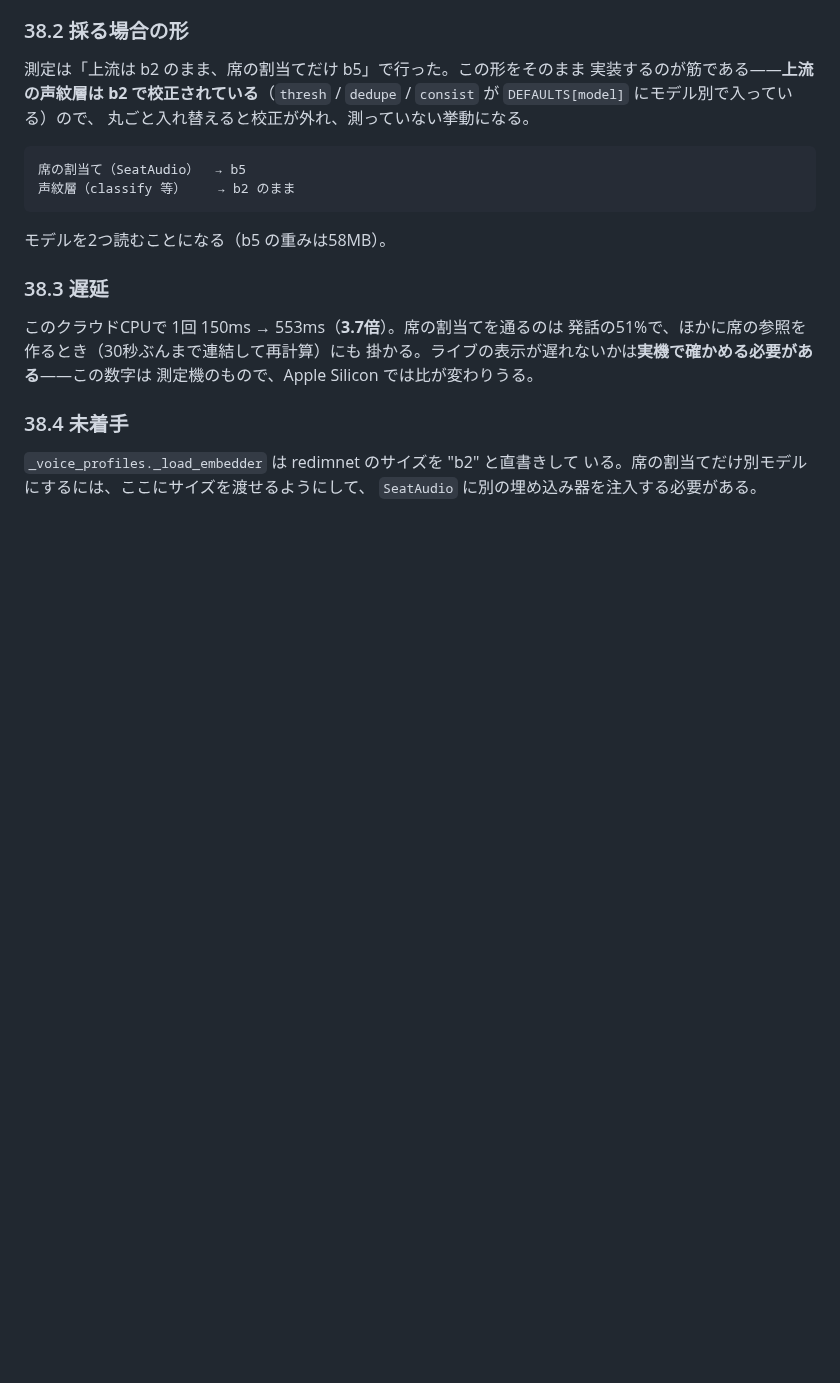
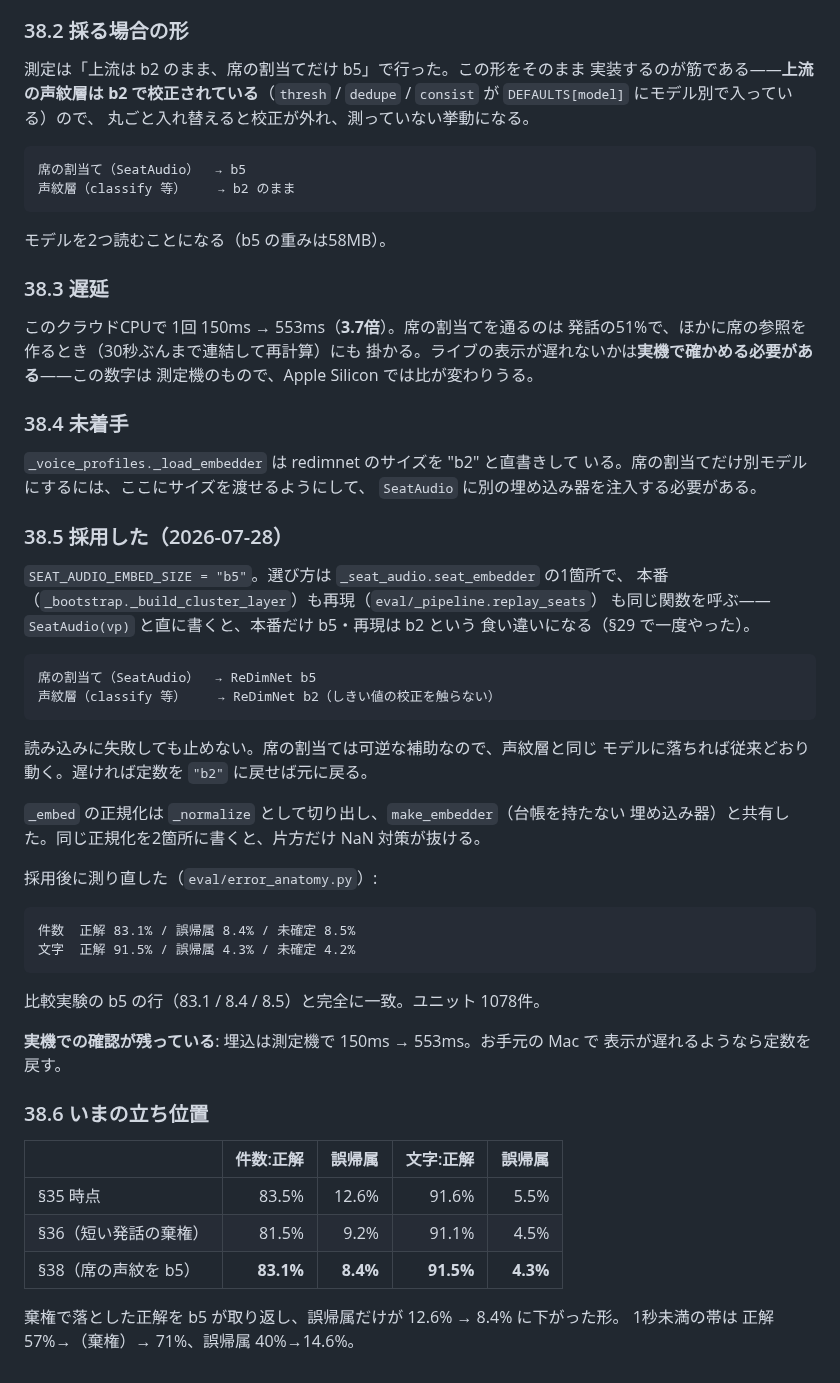
Before and after one commit to ReiMatsui/discussion-support, a Markdown page: docs/design/handoff_2026-07-14_unregistered_speakers.md, the part around the change. Rendered like a GitHub page; blank space fills up the shorter version.

Commit message:
§38.5: b5 採用後の再測定（83.1/8.4/8.5）を記録する
Co-Authored-By: Claude Opus 5 <noreply@anthropic.com>
Claude-Session: https://claude.ai/code/session_017fDUeckKA4gWL3MM8T4EQV

```diff
--- a/docs/design/handoff_2026-07-14_unregistered_speakers.md
+++ b/docs/design/handoff_2026-07-14_unregistered_speakers.md
@@ -2917,3 +2917,40 @@ b3 は b2 と変わらない（誤帰属はむしろ増える）。b6 は b5 と
 `_voice_profiles._load_embedder` は redimnet のサイズを "b2" と直書きして
 いる。席の割当てだけ別モデルにするには、ここにサイズを渡せるようにして、
 `SeatAudio` に別の埋め込み器を注入する必要がある。
+
+### 38.5 採用した（2026-07-28）
+
+`SEAT_AUDIO_EMBED_SIZE = "b5"`。選び方は `_seat_audio.seat_embedder` の1箇所で、
+本番（`_bootstrap._build_cluster_layer`）も再現（`eval/_pipeline.replay_seats`）
+も同じ関数を呼ぶ——`SeatAudio(vp)` と直に書くと、本番だけ b5・再現は b2 という
+食い違いになる（§29 で一度やった）。
+
+    席の割当て（SeatAudio）  → ReDimNet b5
+    声紋層（classify 等）    → ReDimNet b2（しきい値の校正を触らない）
+
+読み込みに失敗しても止めない。席の割当ては可逆な補助なので、声紋層と同じ
+モデルに落ちれば従来どおり動く。遅ければ定数を `"b2"` に戻せば元に戻る。
+
+`_embed` の正規化は `_normalize` として切り出し、`make_embedder`（台帳を持たない
+埋め込み器）と共有した。同じ正規化を2箇所に書くと、片方だけ NaN 対策が抜ける。
+
+採用後に測り直した（`eval/error_anatomy.py`）:
+
+    件数  正解 83.1% / 誤帰属 8.4% / 未確定 8.5%
+    文字  正解 91.5% / 誤帰属 4.3% / 未確定 4.2%
+
+比較実験の b5 の行（83.1 / 8.4 / 8.5）と完全に一致。ユニット 1078件。
+
+**実機での確認が残っている**: 埋込は測定機で 150ms → 553ms。お手元の Mac で
+表示が遅れるようなら定数を戻す。
+
+### 38.6 いまの立ち位置
+
+| | 件数:正解 | 誤帰属 | 文字:正解 | 誤帰属 |
+|---|---:|---:|---:|---:|
+| §35 時点 | 83.5% | 12.6% | 91.6% | 5.5% |
+| §36（短い発話の棄権） | 81.5% | 9.2% | 91.1% | 4.5% |
+| §38（席の声紋を b5） | **83.1%** | **8.4%** | **91.5%** | **4.3%** |
+
+棄権で落とした正解を b5 が取り返し、誤帰属だけが 12.6% → 8.4% に下がった形。
+1秒未満の帯は 正解 57%→（棄権）→ 71%、誤帰属 40%→14.6%。
```
